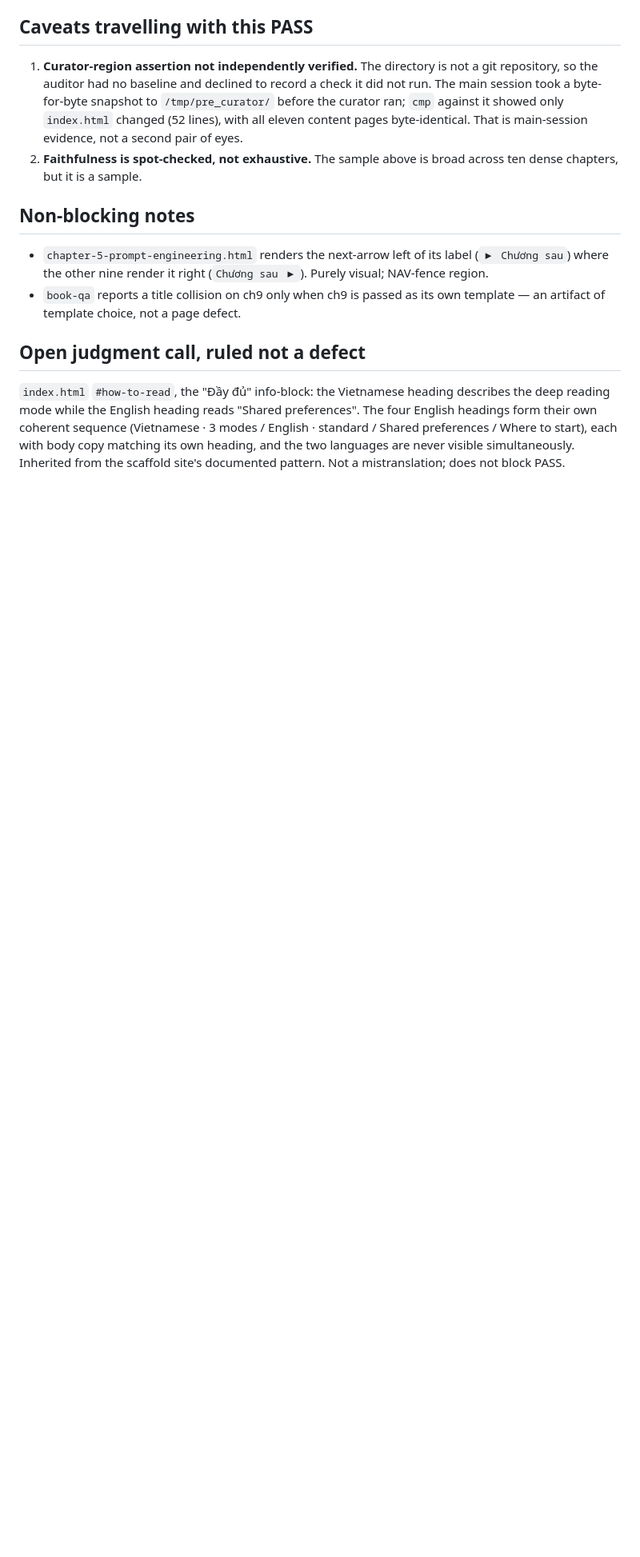
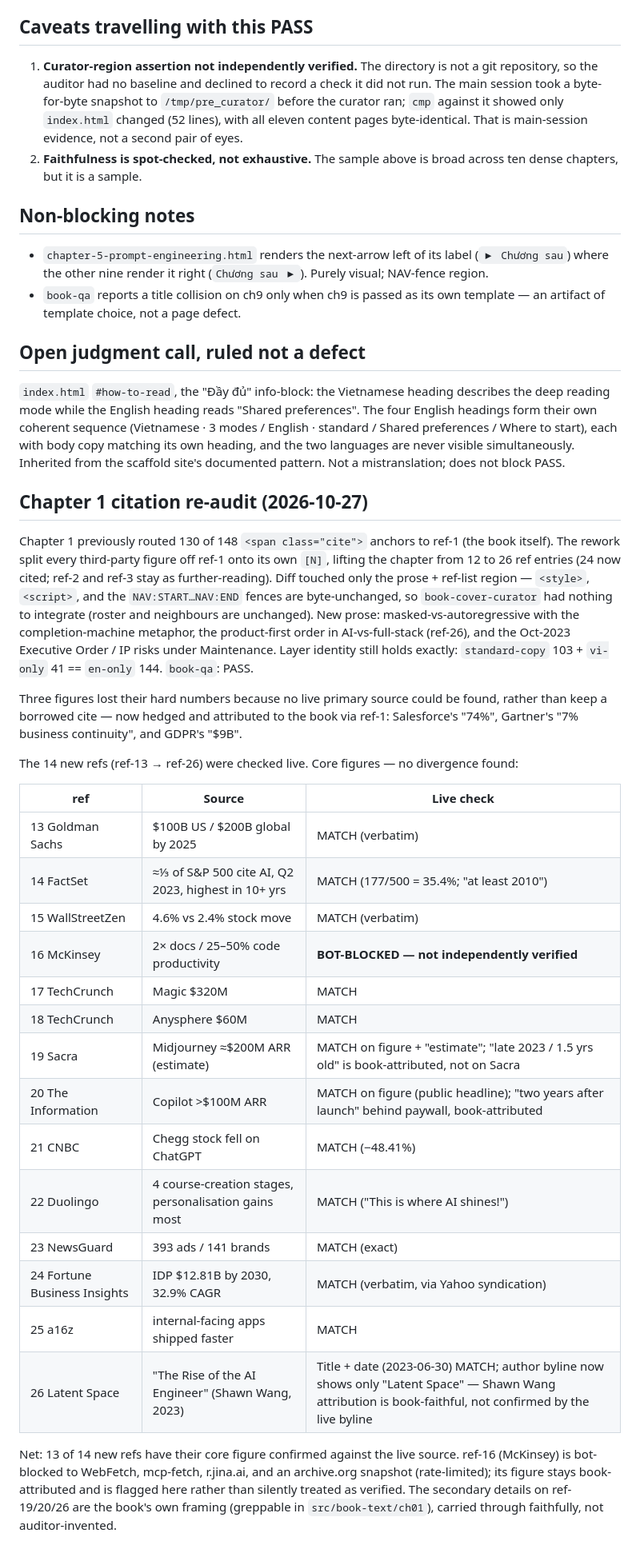
Before and after one commit to ThanhHaiKhong/bookshelf, a Markdown page: ai/ai-engineering-building-applications-with-foundation-models/COMPLETION-ai-engineering-building-applications-with-foundation-models.md, the part around one of its changes. Shown at 80% size. Drawn GitHub-style; blank space fills up the shorter version.

Commit message:
Record the Chapter 1 citation re-audit: PASS, with McKinsey bot-blocked
The ch1 rework split the third-party figures off ref-1 onto their own [N] (12 refs
to 26, 24 cited). This records the second verification round: 13 of the 14 new refs
had their core figure confirmed against the live source, no divergence. ref-16
(McKinsey) is bot-blocked to every fetch route tried, so its figure stays
book-attributed and is flagged, not silently treated as verified. Salesforce 74%,
Gartner 7%, and GDPR $9B lost their hard numbers for want of a live source.

Co-Authored-By: Claude <noreply@anthropic.com>

```diff
--- a/ai/ai-engineering-building-applications-with-foundation-models/COMPLETION-ai-engineering-building-applications-with-foundation-models.md
+++ b/ai/ai-engineering-building-applications-with-foundation-models/COMPLETION-ai-engineering-building-applications-with-foundation-models.md
@@ -106,3 +110,44 @@ form their own coherent sequence (Vietnamese · 3 modes / English · standard /
 preferences / Where to start), each with body copy matching its own heading, and the two
 languages are never visible simultaneously. Inherited from the scaffold site's documented
 pattern. Not a mistranslation; does not block PASS.
+
+## Chapter 1 citation re-audit (2026-10-27)
+
+Chapter 1 previously routed 130 of 148 `<span class="cite">` anchors to ref-1 (the book itself).
+The rework split every third-party figure off ref-1 onto its own `[N]`, lifting the chapter from
+12 to 26 ref entries (24 now cited; ref-2 and ref-3 stay as further-reading). Diff touched only
+the prose + ref-list region — `<style>`, `<script>`, and the `NAV:START…NAV:END` fences are
+byte-unchanged, so `book-cover-curator` had nothing to integrate (roster and neighbours are
+unchanged). New prose: masked-vs-autoregressive with the completion-machine metaphor, the
+product-first order in AI-vs-full-stack (ref-26), and the Oct-2023 Executive Order / IP risks
+under Maintenance. Layer identity still holds exactly: `standard-copy` 103 + `vi-only` 41 ==
+`en-only` 144. `book-qa`: PASS.
+
+Three figures lost their hard numbers because no live primary source could be found, rather than
+keep a borrowed cite — now hedged and attributed to the book via ref-1: Salesforce's "74%",
+Gartner's "7% business continuity", and GDPR's "$9B".
+
+The 14 new refs (ref-13 → ref-26) were checked live. Core figures — no divergence found:
+
+| ref | Source | Live check |
+|---|---|---|
+| 13 Goldman Sachs | $100B US / $200B global by 2025 | MATCH (verbatim) |
+| 14 FactSet | ≈⅓ of S&P 500 cite AI, Q2 2023, highest in 10+ yrs | MATCH (177/500 = 35.4%; "at least 2010") |
+| 15 WallStreetZen | 4.6% vs 2.4% stock move | MATCH (verbatim) |
+| 16 McKinsey | 2× docs / 25–50% code productivity | **BOT-BLOCKED — not independently verified** |
+| 17 TechCrunch | Magic $320M | MATCH |
+| 18 TechCrunch | Anysphere $60M | MATCH |
+| 19 Sacra | Midjourney ≈$200M ARR (estimate) | MATCH on figure + "estimate"; "late 2023 / 1.5 yrs old" is book-attributed, not on Sacra |
+| 20 The Information | Copilot >$100M ARR | MATCH on figure (public headline); "two years after launch" behind paywall, book-attributed |
+| 21 CNBC | Chegg stock fell on ChatGPT | MATCH (−48.41%) |
+| 22 Duolingo | 4 course-creation stages, personalisation gains most | MATCH ("This is where AI shines!") |
+| 23 NewsGuard | 393 ads / 141 brands | MATCH (exact) |
+| 24 Fortune Business Insights | IDP $12.81B by 2030, 32.9% CAGR | MATCH (verbatim, via Yahoo syndication) |
+| 25 a16z | internal-facing apps shipped faster | MATCH |
+| 26 Latent Space | "The Rise of the AI Engineer" (Shawn Wang, 2023) | Title + date (2023-06-30) MATCH; author byline now shows only "Latent Space" — Shawn Wang attribution is book-faithful, not confirmed by the live byline |
+
+Net: 13 of 14 new refs have their core figure confirmed against the live source. ref-16 (McKinsey)
+is bot-blocked to WebFetch, mcp-fetch, r.jina.ai, and an archive.org snapshot (rate-limited); its
+figure stays book-attributed and is flagged here rather than silently treated as verified. The
+secondary details on ref-19/20/26 are the book's own framing (greppable in `src/book-text/ch01`),
+carried through faithfully, not auditor-invented.
```
Also changed, not shown: other parts of ai/ai-engineering-building-applications-with-foundation-models/COMPLETION-ai-engineering-building-applications-with-foundation-models.md (+8 -4 lines).
